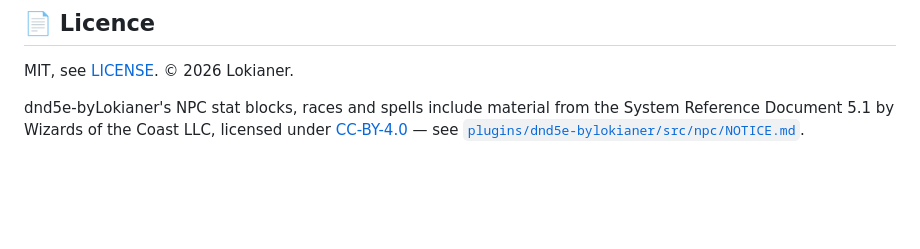
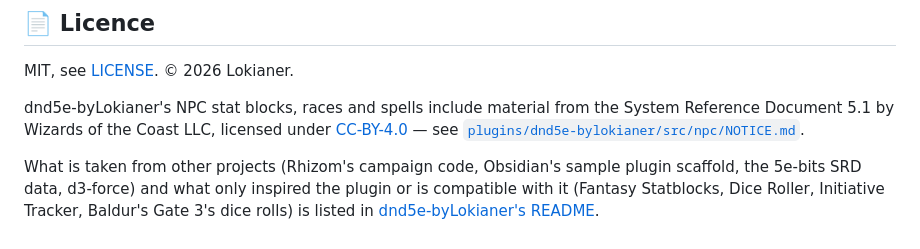
Before and after one commit to lokianer/obsidian-plugins, a Markdown page: README.md, the part around the change. GitHub-like rendering; blank space fills up the shorter version.

```diff
--- a/README.md
+++ b/README.md
@@ -145,3 +145,8 @@ MIT, see [LICENSE](LICENSE). © 2026 Lokianer.
 dnd5e-byLokianer's NPC stat blocks, races and spells include material from the System Reference Document 5.1 by Wizards of the Coast
 LLC, licensed under [CC-BY-4.0](https://creativecommons.org/licenses/by/4.0/legalcode) — see
 [`plugins/dnd5e-bylokianer/src/npc/NOTICE.md`](plugins/dnd5e-bylokianer/src/npc/NOTICE.md).
+
+What is taken from other projects (Rhizom's campaign code, Obsidian's sample plugin scaffold, the
+5e-bits SRD data, d3-force) and what only inspired the plugin or is compatible with it (Fantasy
+Statblocks, Dice Roller, Initiative Tracker, Baldur's Gate 3's dice rolls) is listed in
+[dnd5e-byLokianer's README](plugins/dnd5e-bylokianer/README.md#origins-what-is-taken-what-is-only-inspired).
```
Also changed, not shown: plugins/dnd5e-bylokianer/README.md (+36 -0 lines).
